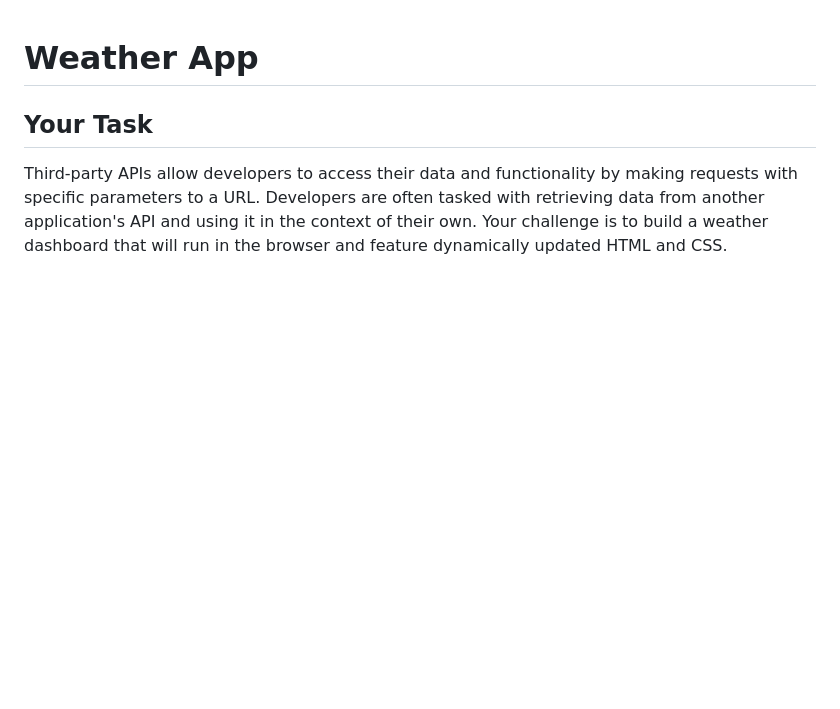
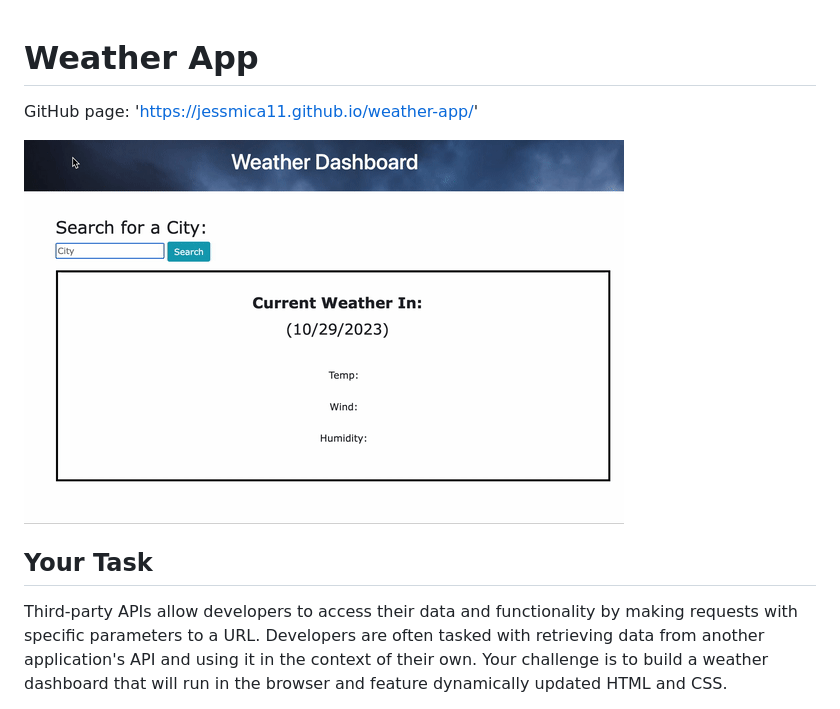
Before and after one commit to Jessmica11/weather-app, a Markdown page: README.md, the part around the change. GitHub-like rendering; pictures changed too: assets/weather-app-demo.gif (added); blank space fills up the shorter version.

```diff
--- a/README.md
+++ b/README.md
@@ -1,4 +1,8 @@
 # Weather App
+
+GitHub page: 'https://jessmica11.github.io/weather-app/'
+
+![demo of the weather app](./assets/weather-app-demo.gif)
 
 ## Your Task
 
```
Also changed, not shown: 4 other files.
